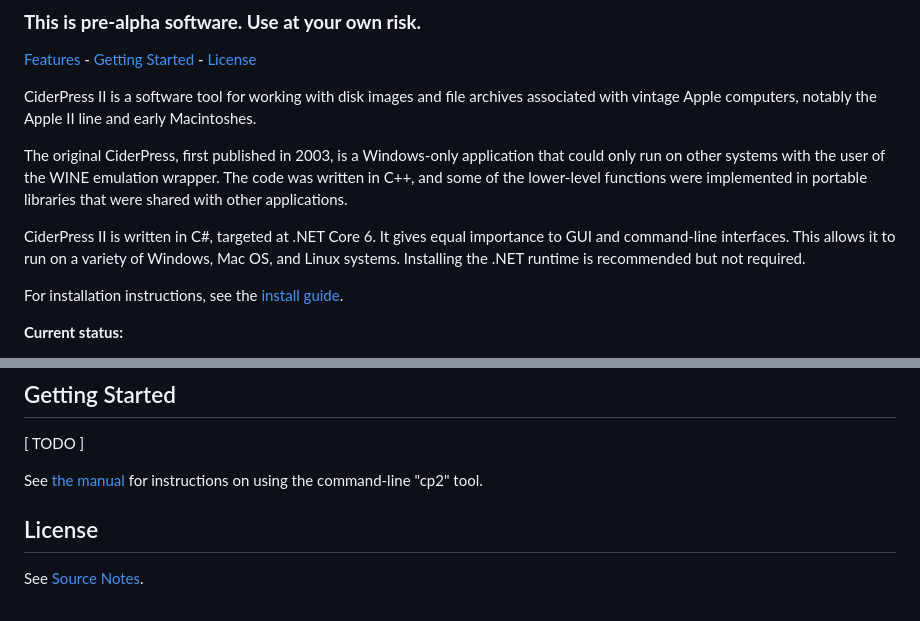
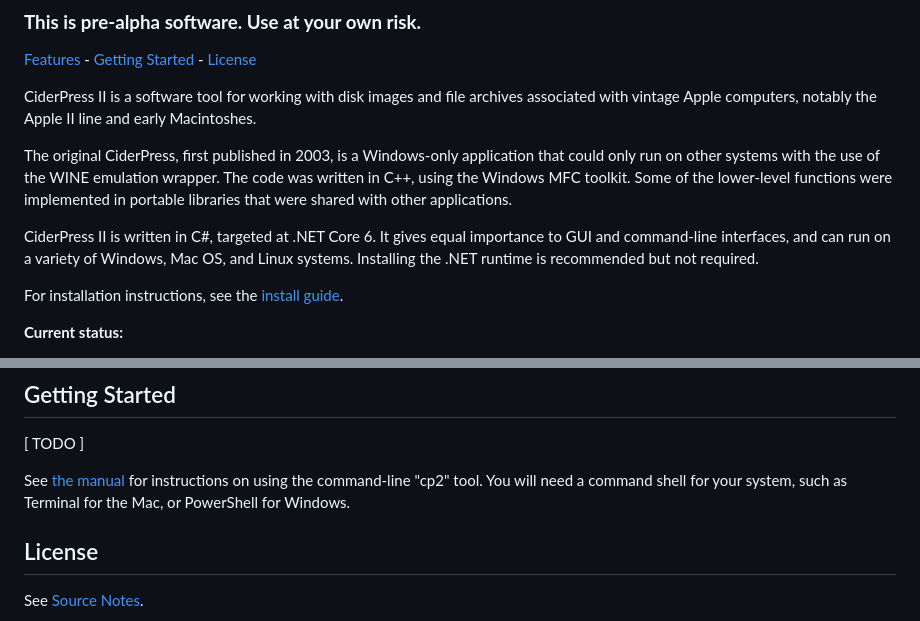
Before and after one commit to fadden/CiderPress2, a Markdown page: README.md, 2 parts joined by grey strips. Drawn GitHub-style.

```diff
--- a/README.md
+++ b/README.md
@@ -9,15 +9,15 @@ archives associated with vintage Apple computers, notably the Apple II line
 and early Macintoshes.
 
 The original CiderPress, first published in 2003, is a Windows-only
-application that could only run on other systems with the user of the WINE
-emulation wrapper.  The code was written in C++, and some of the lower-level
-functions were implemented in portable libraries that were shared with other
-applications.
+application that could only run on other systems with the use of the WINE
+emulation wrapper.  The code was written in C++, using the Windows MFC
+toolkit.  Some of the lower-level functions were implemented in portable
+libraries that were shared with other applications.
 
 CiderPress II is written in C#, targeted at .NET Core 6.  It gives equal
-importance to GUI and command-line interfaces.  This allows it to run on a
-variety of Windows, Mac OS, and Linux systems.  Installing the .NET runtime
-is recommended but not required.
+importance to GUI and command-line interfaces, and can run on a variety of
+Windows, Mac OS, and Linux systems.  Installing the .NET runtime is recommended
+but not required.
 
 For installation instructions, see the [install guide](Install.md).
 
@@ -210,6 +210,8 @@ overall package.
 [ TODO ]
 
 See [the manual](cp2/Manual-cp2.md) for instructions on using the command-line "cp2" tool.
+You will need a command shell for your system, such as Terminal for the Mac, or PowerShell
+for Windows.
 
 ## License ##
 
```
